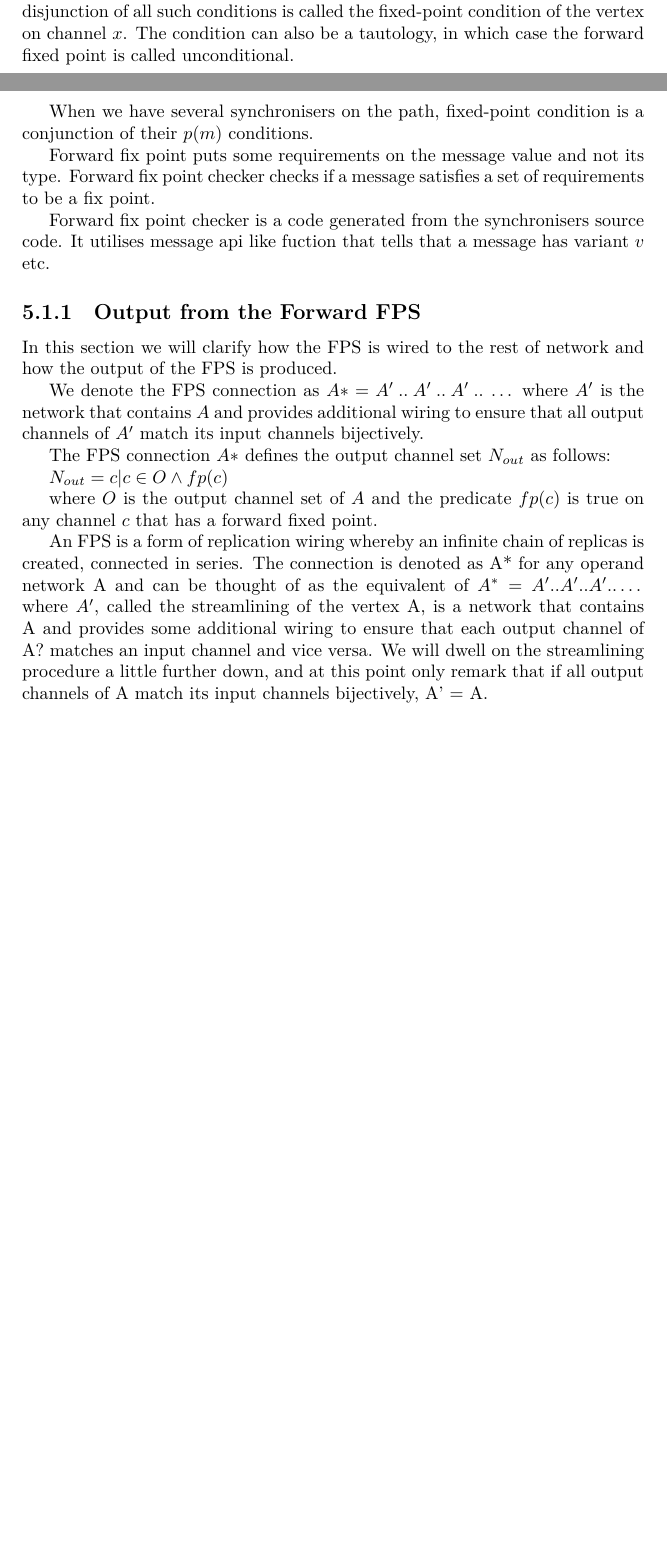
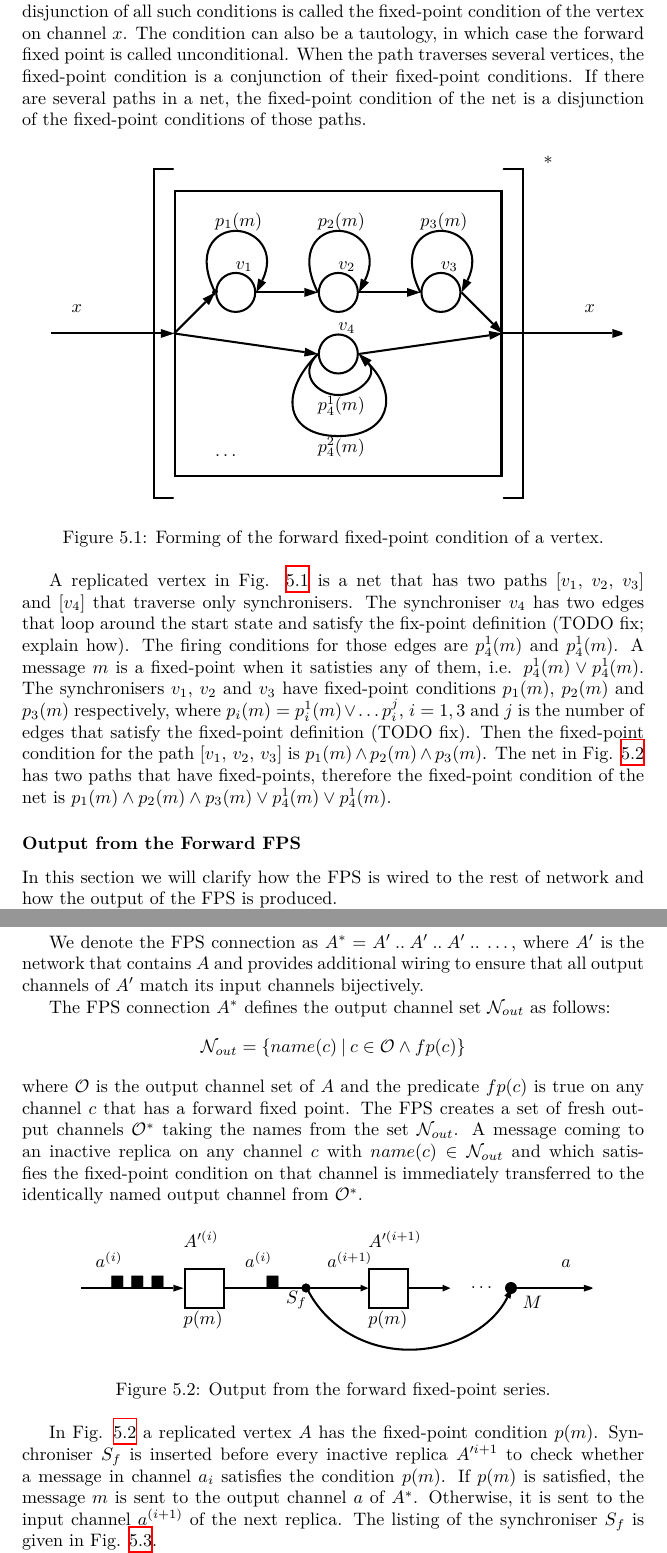
Before and after one commit to atikhono/uhmt, a LaTeX document (report.tex, which reads chapters/chapter_04.tex): two parts of pages 34 and 35 of 57 before the commit and two parts of pages 35 and 36 of 58 after it, joined at a grey line, cut so that both start at the same text, the shorter picture padded with empty space. Compiled offline with XeLaTeX.

Commit message:
Continue Chapter 4 Forward FPS.

```diff
--- a/chapters/chapter_04.tex
+++ b/chapters/chapter_04.tex
@@ -32 +35,0 @@ The replication combinators in S-Net require a specification of termination patt
-In order to utilize the fixed point the \ak\ compiler must be able to detect it. Due to separation of concerns \ak\ does not have to analyse the box code\footnote{except for CAL passport generation}, therefore the fixed point must be defined in synchronisers or the network topology of a net. %It means that the net graph must have at least one path that goes exclusively via synchronisers (TODO fix) or straight through the net without traversing any box.
@@ -49,7 +43,45 @@ Why does it consider only the start state? Why can't it be a closed subset of st
 \end{enumerate}
+\end{definition}
+
+% Give a definition for "edge that satisfies the fixed-point definition"
+The condition $p(m)$ may not be unique for each vertex, and when it is not, a disjunction of all such conditions is called the fixed-point condition of the vertex on channel $x$. The condition can also be a tautology, in which case the forward fixed point is called unconditional. When the path traverses several vertices, the fixed-point condition is a conjunction of their fixed-point conditions. If there are several paths in a net, the fixed-point condition of the net is a disjunction of the fixed-point conditions of those paths.
+
+% Draw a picture to explain conj and disj
+  \begin{figure}[h!]
+  \centering
+  \includegraphics{figs/chapter_04_ffp.pdf}
+  \caption{Forming of the forward fixed-point condition of a vertex.}
+  \label{fig:ffp}
+  \end{figure}
+
+A replicated vertex in Fig. \ref{fig:ffp} is a net that has two paths $[v_1, \: v_2, \: v_3]$ and $[v_4]$ that traverse only synchronisers. The synchroniser $v_4$ has two edges that loop around the start state and satisfy the fix-point definition (TODO fix; explain how). The firing conditions for those edges are $p^{1}_4(m)$ and $p^{1}_4(m)$. A message $m$ is a fixed-point when it satisties any of them, i.e. $p^{1}_4(m) \lor p^{1}_4(m)$. The synchronisers $v_1$, $v_2$ and $v_3$ have fixed-point conditions $p_1(m)$, $p_2(m)$ and $p_3(m)$ respectively, where $p_i(m) = p^{1}_i(m) \lor \dots p^{j}_i$, $i=1,3$ and $j$ is the number of edges that satisfy the fixed-point definition (TODO fix). Then the fixed-point condition for the path $[v_1, \: v_2, \: v_3]$ is $p_1(m) \land p_2(m) \land p_3(m)$. The net in Fig. \ref{ffp} has two paths that have fixed-points, therefore the fixed-point condition of the net is $p_1(m) \land p_2(m) \land p_3(m) \lor p^{1}_4(m) \lor p^{1}_4(m)$.
 
 
-The condition $p$ may not be unique for each vertex, and when it is not, a disjunction of all such conditions is called the fixed-point condition of the vertex on channel $x$. The condition can also be a tautology, in which case the forward fixed point is called unconditional.
+%Forward fix point puts some requirements on the message value and not its type.
+
+%Forward fix point checker checks if a message satisfies a set of requirements to be a fix point.
+
+%Forward fix point checker is a code generated from the synchronisers source code. It utilises message api like fuction that tells that a message has variant $v$ etc.
 
 
-When we have several synchronisers on the path, fixed-point condition is a conjunction of their $p(m)$ conditions.
+    \subsubsection{Output from the Forward FPS}
+In this section we will clarify how the FPS is wired to the rest of network and how the output of the FPS is produced.
+
+Strictly the FPS is not a connection since it does not simply wire the replicas of its component. It also creates a set of output channels and in some cases augments the replicas with some auxiliary vertices. However, in the main it wires the replicas in a serian fashion and we will consequently call the FPS a connection.
+
+We denote the FPS connection as $A^{*} = A' \: .. \: A' \: .. \: A' \: .. \: \dots$, where $A'$ is the network that contains $A$ and provides additional wiring to ensure that all output channels of $A'$ match its input channels bijectively.
+
+The FPS connection $A^{*}$ defines the output channel set $\mathcal{N}_{out}$ as follows:
+\begin{equation}
+\mathcal{N}_{out} = \{ name(c) \: | \: c \in \mathcal{O} \land fp(c) \}\nonumber
+\end{equation}
+where $\mathcal{O}$ is the output channel set of $A$ and the predicate $fp(c)$ is true on any channel $c$ that has a forward fixed point. The FPS creates a set of fresh output channels $\mathcal{O}^{*}$ taking the names from the set $\mathcal{N}_{out}$. A message coming to an inactive replica on any channel $c$ with $name(c) \in \mathcal{N}_{out}$ and which satisfies the fixed-point condition on that channel is immediately transferred to the identically named output channel from $\mathcal{O}^{*}$.
+
+  \begin{figure}[h!]
+  \centering
+  \includegraphics{figs/chapter_04_ffp_out.pdf}
+  \caption{Output from the forward fixed-point series.}
+  \label{fig:ffp_out}
+  \end{figure}
+
+In Fig. \ref{fig:ffp_out} a replicated vertex $A$ has the fixed-point condition $p(m)$. Synchroniser $S_f$ is inserted before every inactive replica $A'^{i+1}$ to check whether a message in channel $a_{i}$ satisfies the condition $p(m)$. If $p(m)$ is satisfied, the message $m$ is sent to the output channel $a$ of $A^{*}$. Otherwise, it is sent to the input channel $a^{(i+1)}$ of the next replica. The listing of the synchroniser $S_f$ is given in Fig. \ref{ffp:synch_filt}.
@@ -56,36 +105,16 @@ When we have several synchronisers on the path, fixed-point condition is a conju
+\label{ffp:synch_filt}
+\end{figure}
+
+The merger $M$ accepts input messages from all synchronisers $S_f$ that are inserted before inactive replicas of $A$ (TODO fix) and sends the messages to the output channel $a$.
+
+
+%An FPS is a form of replication wiring whereby an infinite chain of replicas is created, connected in series. The connection is denoted as A* for any operand network A and can be thought of as the equivalent of $A^{*} = A'..A'..A'.. \dots$ where $A'$, called the streamlining of the vertex A, is a network that contains A and provides some additional wiring to ensure that each output channel of A? matches an input channel and vice versa. We will dwell on the streamlining procedure a little further down, and at this point only remark that if all output channels of A match its input channels bijectively, A' = A.
 
 
 
-
-Forward fix point puts some requirements on the message value and not its type.
-Forward fix point checker checks if a message satisfies a set of requirements to be a fix point.
-
-Forward fix point checker is a code generated from the synchronisers source code. It utilises message api like fuction that tells that a message has variant $v$ etc.
-
-
-
-    \subsection{Output from the Forward FPS}
-In this section we will clarify how the FPS is wired to the rest of network and how the output of the FPS is produced.
-
-We denote the FPS connection as $A* = A' \: .. \: A' \: .. \: A' \: .. \: \dots$ where $A'$ is the network that contains $A$ and provides additional wiring to ensure that all output channels of $A'$ match its input channels bijectively.
-
-% Forward fix point only!
-The FPS connection $A*$ defines the output channel set $N_{out}$ as follows:
-
-$N_{out} = { c | c \in O \land fp(c) }$
-
-where $O$ is the output channel set of $A$ and the predicate $fp(c)$ is true on any channel $c$ that has a forward fixed point.
-
-
-An FPS is a form of replication wiring whereby an infinite chain of replicas is created, connected
-in series. The connection is denoted as A* for any operand network A and can be thought of as the equivalent of
-$A^* = A'..A'..A'.. \dots$
-where $A'$, called the streamlining of the vertex A, is a network that contains A and provides some additional wiring to ensure that each output channel of A? matches an input channel and vice versa. We will dwell on the streamlining procedure a little further down, and at this point only remark that if all output channels of A match its input channels bijectively, A' = A.
-
-%How the output is produced from FPS
-
-
     \subsection{Discussion\label{ffp_discussion}}
+%Why does it consider only the start state? Why can't it be a closed subset of states in a general case?
+%Explain that it should be ok but it makes the approach really bad (because need to add the sane edge to every state in the closed set)
 When the vertex $x$ has a complex structure and there are several synchronisers on the fix-point path, it may be hard to see what is the fix point condition (because you need to aggregate all the fix-point conditions on the message for each synchroniser on the path). The programmer needs to fund the fix point path in the network topology, then to read the codes of all the synchronisers, the to aggregate their fix-point conditions in order just to find out the fix-point condition. This approach for the forward fix point makes debugging too complicated. Moreover, definintion of the fix point condition in synchronisers adds an extra edge to every synchroniser on the path. And it creates dificulties for the synchroniser analysis that make it conservative. I.e. in some cases when the fix point exists the compiler may miss it.
 
 (TODO: For which wiring pattern does S-net have fix points???)
--- a/report.tex
+++ b/report.tex
@@ -34,6 +34,8 @@
 
 \usepackage{amsthm}
 \newtheorem*{problem}{Problem statement}
+\newtheorem*{definition}{Definition}
+
 
 \usepackage{IEEEtrantools}
 
```
Also changed, not shown: figs/chapter_04_ffp.pdf (added), figs/chapter_04_ffp.svg (added), figs/chapter_04_ffp_out.pdf (added), figs/chapter_04_ffp_out.svg (added), chapters/chapter_04.tex (44 more changed lines).
